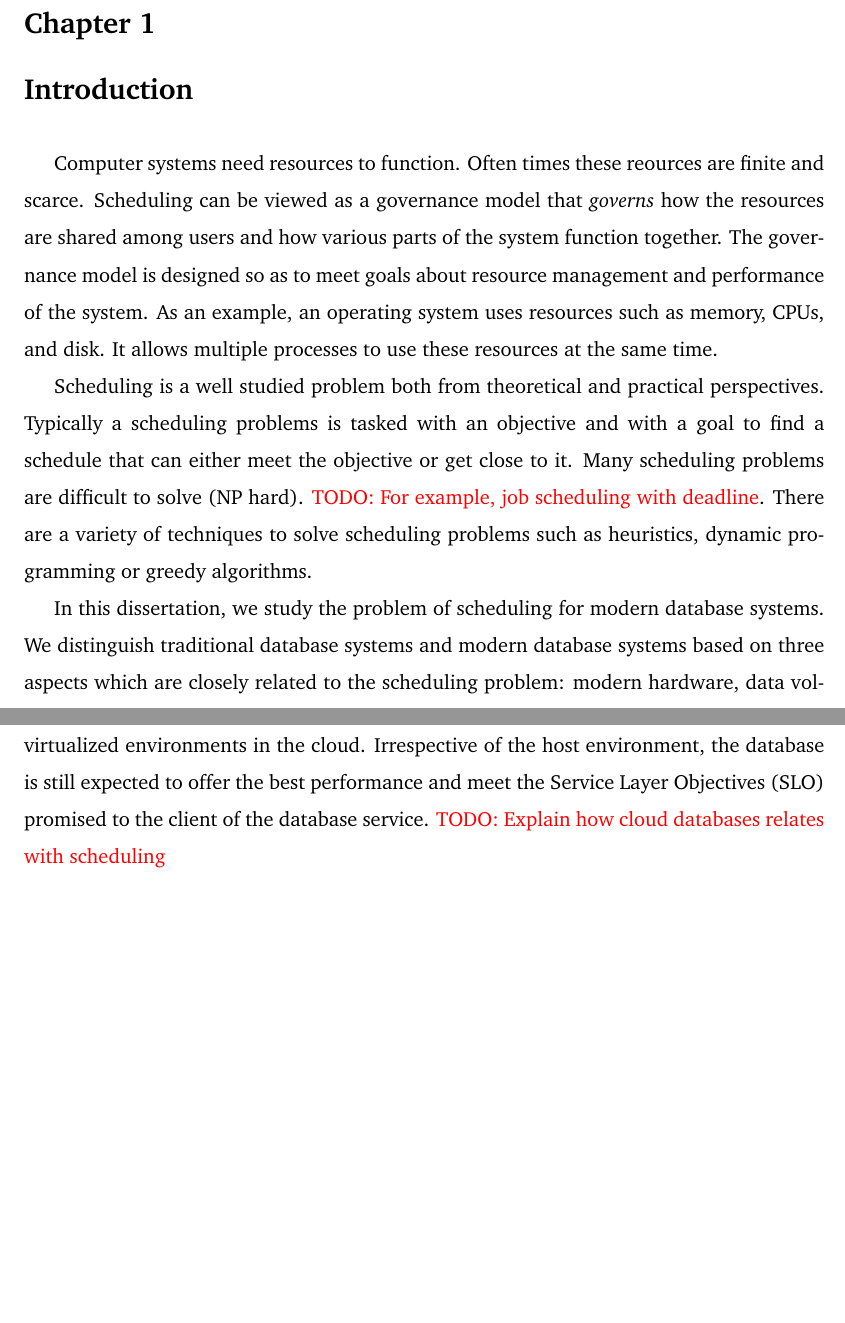
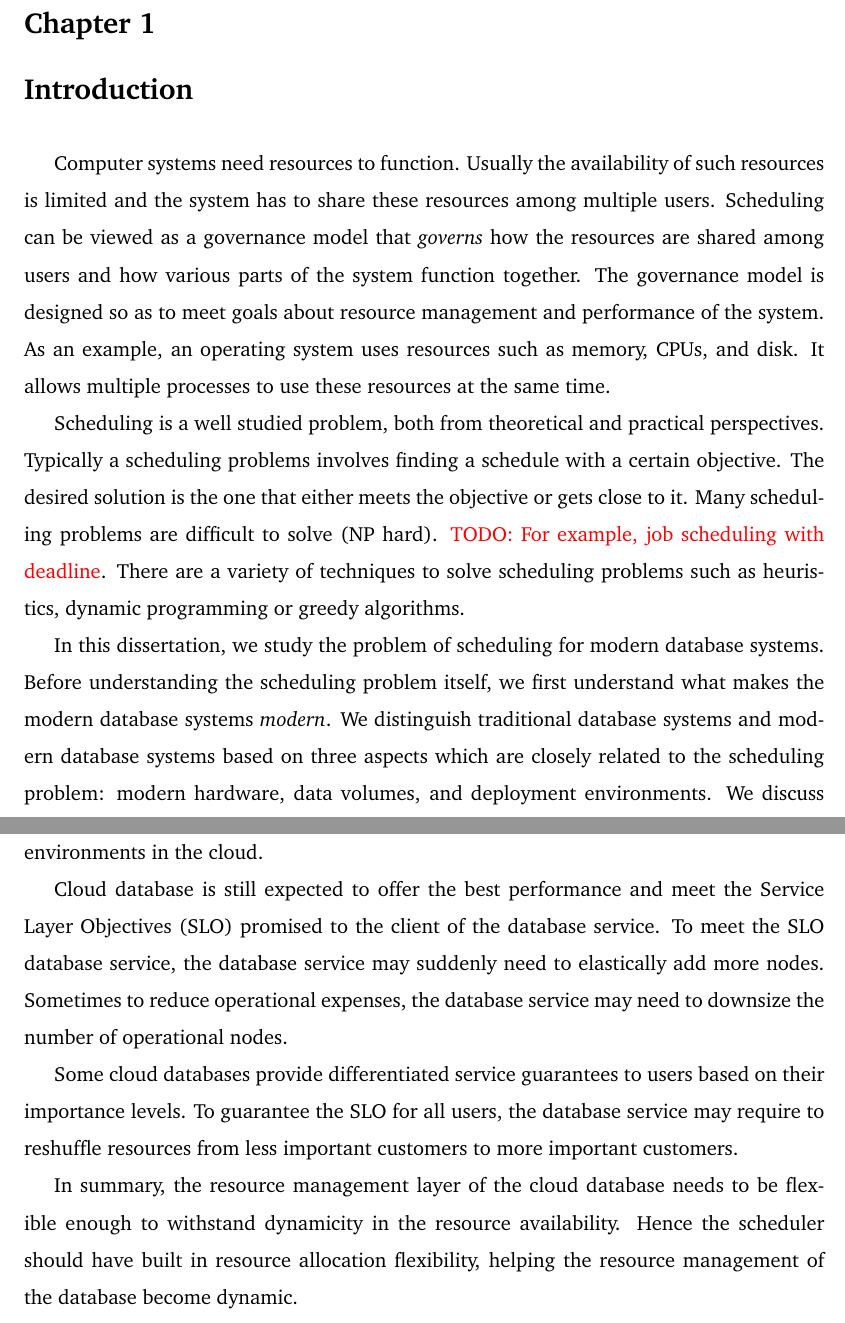
Before and after one commit to hbdeshmukh/thesis, a LaTeX thesis (harshad.tex, which reads intro/introduction.tex): two parts of pages 10 and 13 of 81, joined at a grey line, cut so that both start at the same text, the shorter picture padded with empty space. Compiled offline with pdfLaTeX.

Commit message:
Intro expanded

```diff
--- a/intro/introduction.tex
+++ b/intro/introduction.tex
@@ -1,21 +1,23 @@
 \chapter{Introduction}
 %\paragraph{Scheduling on a high level}
 Computer systems need resources to function.
-Often times these reources are finite and scarce.
+Usually the availability of such resources is limited and the system has to share these resources among multiple users.
 Scheduling can be viewed as a governance model that \textit{governs} how the resources are shared among users and how various parts of the system function together.
 The governance model is designed so as to meet goals about resource management and performance of the system.
 As an example, an operating system uses resources such as memory, CPUs, and disk.
 It allows multiple processes to use these resources at the same time.
 
 %\paragraph{Scheduling's history}
-Scheduling is a well studied problem both from theoretical and practical perspectives.
-Typically a scheduling problems is tasked with an objective and with a goal to find a schedule that can either meet the objective or get close to it.
+Scheduling is a well studied problem, both from theoretical and practical perspectives.
+Typically a scheduling problems involves finding a schedule with a certain objective.
+The desired solution is the one that either meets the objective or gets close to it.
 Many scheduling problems are difficult to solve (NP hard).
 \todo{For example, job scheduling with deadline}.
 There are a variety of techniques to solve scheduling problems such as heuristics, dynamic programming or greedy algorithms.
 
 %\paragraph{Scheduling for databases}
 In this dissertation, we study the problem of scheduling for modern database systems.
+Before understanding the scheduling problem itself, we first understand what makes the modern database systems \textit{modern}.
 We distinguish traditional database systems and modern database systems based on three aspects which are closely related to the scheduling problem: modern hardware, data volumes, and deployment environments.
 We discuss these aspects below and explain how they are related to the scheduling problem.
 
@@ -57,3 +59,10 @@ The cloud provider takes care of concerns such as elasticity, fault tolerance, a
 The database engine may be hosted on a number of hardware platforms or virtualized environments in the cloud.
-Irrespective of the host environment, the database is still expected to offer the best performance and meet the Service Layer Objectives (SLO) promised to the client of the database service.
-\todo{Explain how cloud databases relates with scheduling}
+
+Cloud database is still expected to offer the best performance and meet the Service Layer Objectives (SLO) promised to the client of the database service.
+To meet the SLO database service, the database service may suddenly need to elastically add more nodes. Sometimes to reduce operational expenses, the database service may need to downsize the number of operational nodes.
+
+Some cloud databases provide differentiated service guarantees to users based on their importance levels.
+To guarantee the SLO for all users, the database service may require to reshuffle resources from less important customers to more important customers.
+
+In summary, the resource management layer of the cloud database needs to be flexible enough to withstand dynamicity in the resource availability.
+Hence the scheduler should have built in resource allocation flexibility, helping the resource management of the database become dynamic.
```
Also changed, not shown: frontmatter/prelude.tex (+1 -1 lines), intro/introduction.tex (22 more changed lines).
